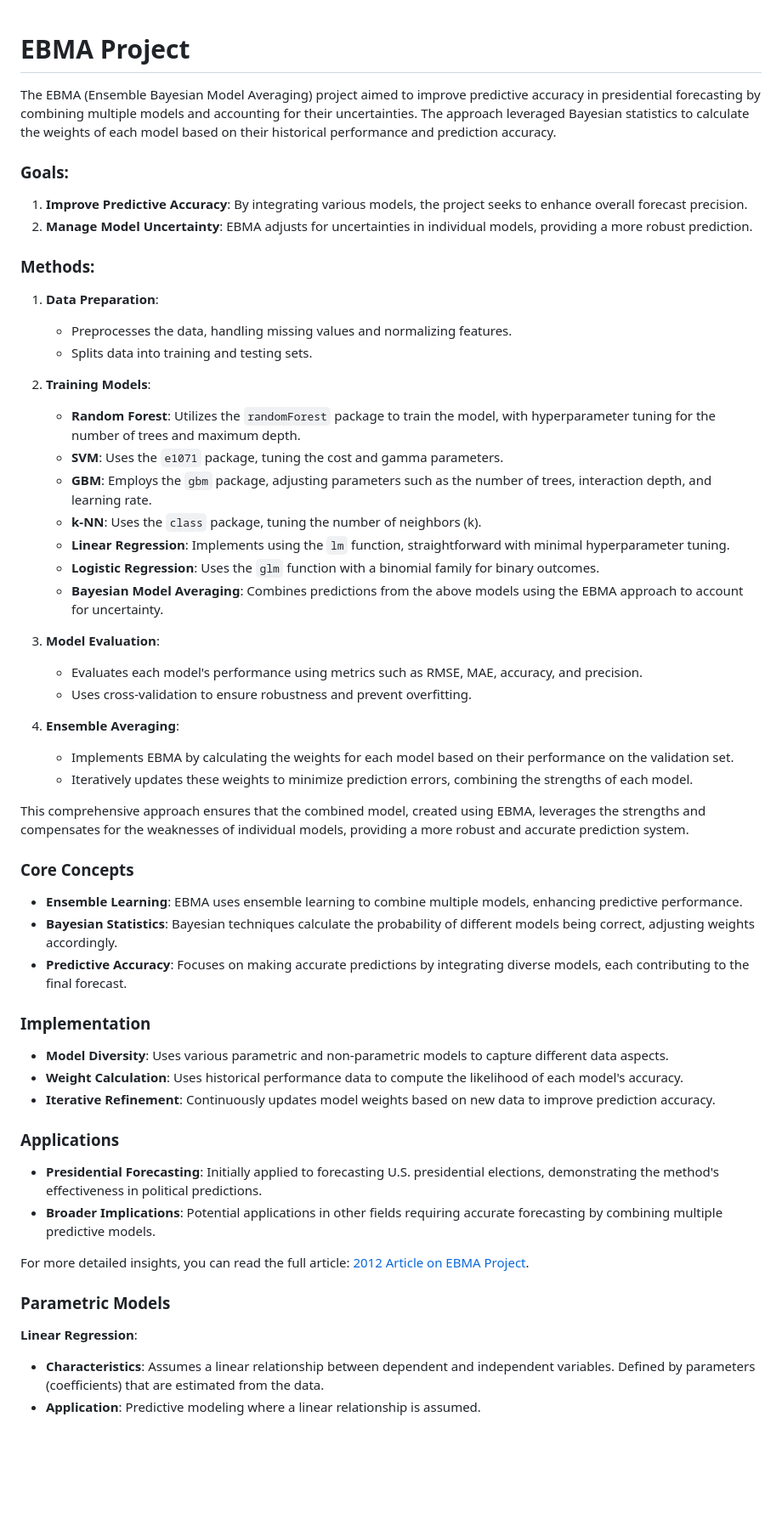
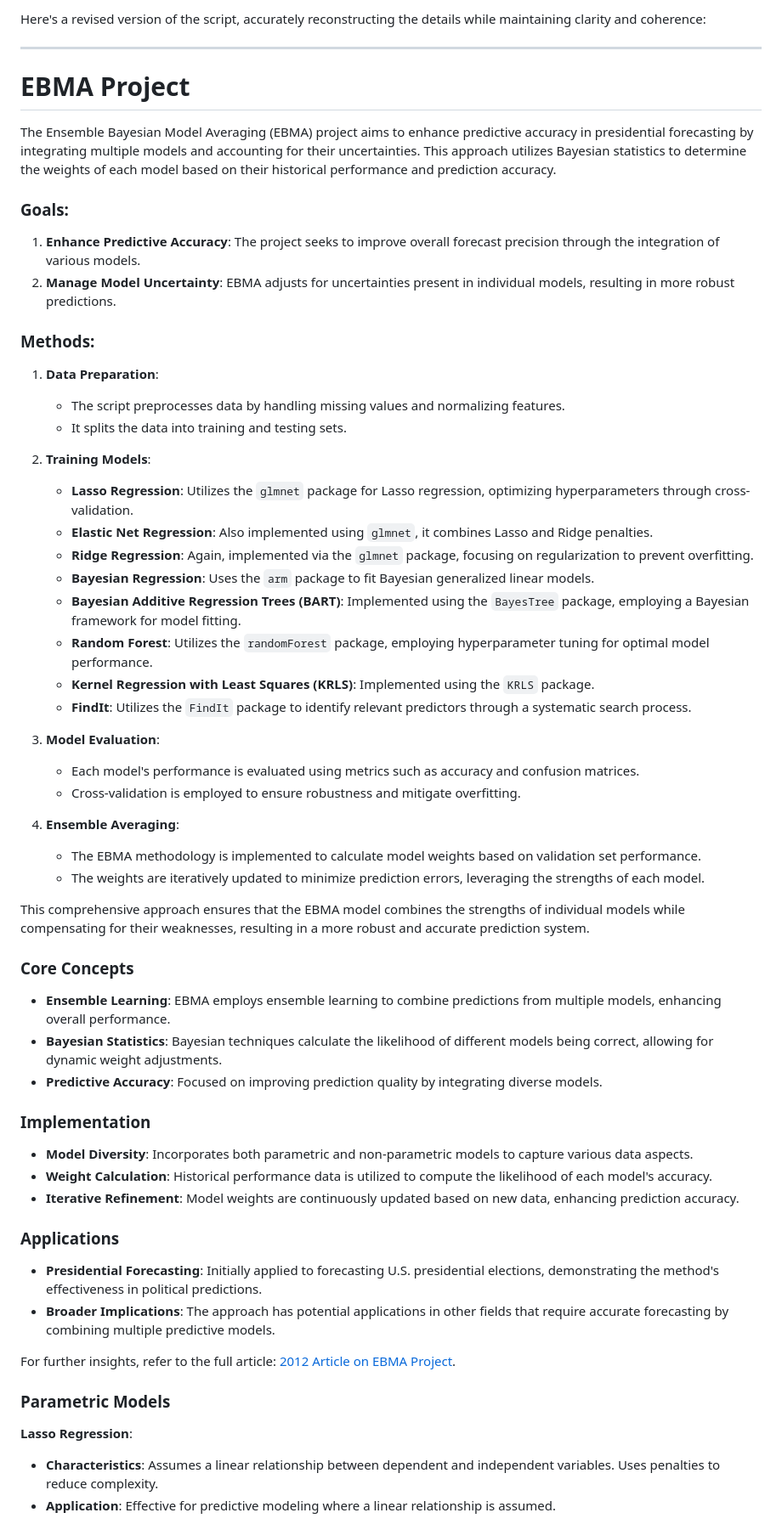
Before and after one commit to domlockett/ebma_project, a Markdown page: README.md, the part around the change printed below. Shown: that part at 85% size. Rendered like a GitHub page; blank space fills up the shorter version.

```diff
--- a/README.md
+++ b/README.md
@@ -1,58 +1,60 @@
+Here's a revised version of the script, accurately reconstructing the details while maintaining clarity and coherence:
+
+---
+
 # EBMA Project
 
-The EBMA (Ensemble Bayesian Model Averaging) project aimed to improve predictive accuracy in presidential forecasting by combining multiple models and accounting for their uncertainties. The approach leveraged Bayesian statistics to calculate the weights of each model based on their historical performance and prediction accuracy.
-
-
+The Ensemble Bayesian Model Averaging (EBMA) project aims to enhance predictive accuracy in presidential forecasting by integrating multiple models and accounting for their uncertainties. This approach utilizes Bayesian statistics to determine the weights of each model based on their historical performance and prediction accuracy.
 
 ### Goals:
-1. **Improve Predictive Accuracy**: By integrating various models, the project seeks to enhance overall forecast precision.
-2. **Manage Model Uncertainty**: EBMA adjusts for uncertainties in individual models, providing a more robust prediction.
+1. **Enhance Predictive Accuracy**: The project seeks to improve overall forecast precision through the integration of various models.
+2. **Manage Model Uncertainty**: EBMA adjusts for uncertainties present in individual models, resulting in more robust predictions.
 
 ### Methods:
 
 1. **Data Preparation**:
-   - Preprocesses the data, handling missing values and normalizing features.
-   - Splits data into training and testing sets.
+   - The script preprocesses data by handling missing values and normalizing features.
+   - It splits the data into training and testing sets.
 
 2. **Training Models**:
-   - **Random Forest**: Utilizes the `randomForest` package to train the model, with hyperparameter tuning for the number of trees and maximum depth.
-   - **SVM**: Uses the `e1071` package, tuning the cost and gamma parameters.
-   - **GBM**: Employs the `gbm` package, adjusting parameters such as the number of trees, interaction depth, and learning rate.
-   - **k-NN**: Uses the `class` package, tuning the number of neighbors (k).
-   - **Linear Regression**: Implements using the `lm` function, straightforward with minimal hyperparameter tuning.
-   - **Logistic Regression**: Uses the `glm` function with a binomial family for binary outcomes.
-   - **Bayesian Model Averaging**: Combines predictions from the above models using the EBMA approach to account for uncertainty.
+   - **Lasso Regression**: Utilizes the `glmnet` package for Lasso regression, optimizing hyperparameters through cross-validation.
+   - **Elastic Net Regression**: Also implemented using `glmnet`, it combines Lasso and Ridge penalties.
+   - **Ridge Regression**: Again, implemented via the `glmnet` package, focusing on regularization to prevent overfitting.
+   - **Bayesian Regression**: Uses the `arm` package to fit Bayesian generalized linear models.
+   - **Bayesian Additive Regression Trees (BART)**: Implemented using the `BayesTree` package, employing a Bayesian framework for model fitting.
+   - **Random Forest**: Utilizes the `randomForest` package, employing hyperparameter tuning for optimal model performance.
+   - **Kernel Regression with Least Squares (KRLS)**: Implemented using the `KRLS` package.
+   - **FindIt**: Utilizes the `FindIt` package to identify relevant predictors through a systematic search process.
 
 3. **Model Evaluation**:
-   - Evaluates each model's performance using metrics such as RMSE, MAE, accuracy, and precision.
-   - Uses cross-validation to ensure robustness and prevent overfitting.
+   - Each model's performance is evaluated using metrics such as accuracy and confusion matrices.
+   - Cross-validation is employed to ensure robustness and mitigate overfitting.
 
 4. **Ensemble Averaging**:
-   - Implements EBMA by calculating the weights for each model based on their performance on the validation set.
-   - Iteratively updates these weights to minimize prediction errors, combining the strengths of each model.
+   - The EBMA methodology is implemented to calculate model weights based on validation set performance.
+   - The weights are iteratively updated to minimize prediction errors, leveraging the strengths of each model.
 
-This comprehensive approach ensures that the combined model, created using EBMA, leverages the strengths and compensates for the weaknesses of individual models, providing a more robust and accurate prediction system.
+This comprehensive approach ensures that the EBMA model combines the strengths of individual models while compensating for their weaknesses, resulting in a more robust and accurate prediction system.
 
 ### Core Concepts
-- **Ensemble Learning**: EBMA uses ensemble learning to combine multiple models, enhancing predictive performance.
-- **Bayesian Statistics**: Bayesian techniques calculate the probability of different models being correct, adjusting weights accordingly.
-- **Predictive Accuracy**: Focuses on making accurate predictions by integrating diverse models, each contributing to the final forecast.
+- **Ensemble Learning**: EBMA employs ensemble learning to combine predictions from multiple models, enhancing overall performance.
+- **Bayesian Statistics**: Bayesian techniques calculate the likelihood of different models being correct, allowing for dynamic weight adjustments.
+- **Predictive Accuracy**: Focused on improving prediction quality by integrating diverse models.
 
 ### Implementation
-- **Model Diversity**: Uses various parametric and non-parametric models to capture different data aspects.
-- **Weight Calculation**: Uses historical performance data to compute the likelihood of each model's accuracy.
-- **Iterative Refinement**: Continuously updates model weights based on new data to improve prediction accuracy.
+- **Model Diversity**: Incorporates both parametric and non-parametric models to capture various data aspects.
+- **Weight Calculation**: Historical performance data is utilized to compute the likelihood of each model's accuracy.
+- **Iterative Refinement**: Model weights are continuously updated based on new data, enhancing prediction accuracy.
 
 ### Applications
 - **Presidential Forecasting**: Initially applied to forecasting U.S. presidential elections, demonstrating the method's effectiveness in political predictions.
-- **Broader Implications**: Potential applications in other fields requiring accurate forecasting by combining multiple predictive models.
+- **Broader Implications**: The approach has potential applications in other fields that require accurate forecasting by combining multiple predictive models.
 
-
-For more detailed insights, you can read the full article: [2012 Article on EBMA Project](https://github.com/domlockett/ebma_project/blob/main/EBMA_experiments/Presidential%20Forecasting%202020/2012Article.pdf).
+For further insights, refer to the full article: [2012 Article on EBMA Project](https://github.com/domlockett/ebma_project/blob/main/EBMA_experiments/Presidential%20Forecasting%202020/2012Article.pdf).
 
 ### Parametric Models
 
-**Linear Regression**:
-- **Characteristics**: Assumes a linear relationship between dependent and independent variables. Defined by parameters (coefficients) that are estimated from the data.
-- **Application**: Predictive modeling where a linear relationship is assumed.
+**Lasso Regression**:
+- **Characteristics**: Assumes a linear relationship between dependent and independent variables. Uses penalties to reduce complexity.
+- **Application**: Effective for predictive modeling where a linear relationship is assumed.
 
```
Also changed, not shown: other parts of README.md (+28 -18 lines).
